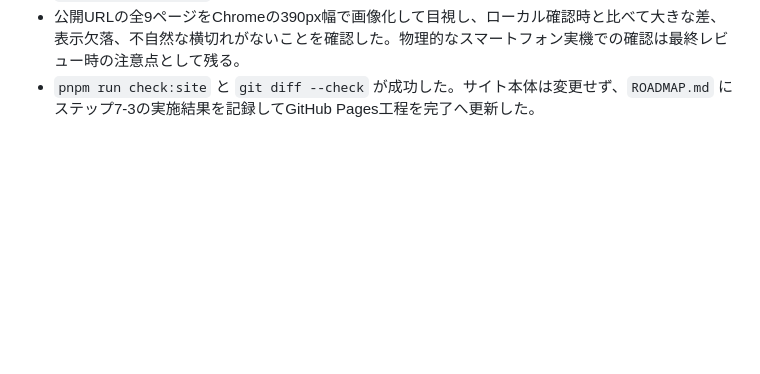
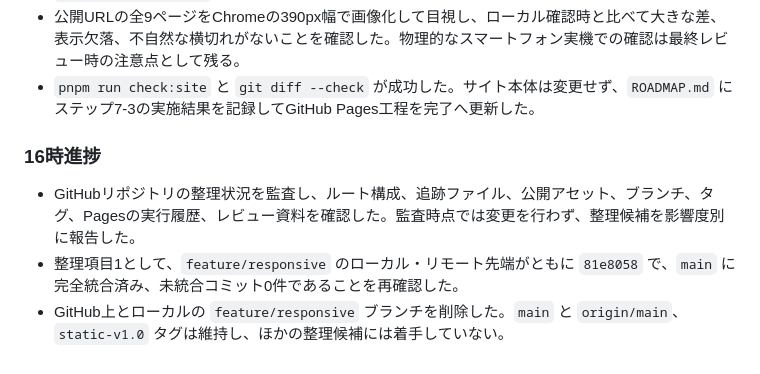
Before and after one commit to AoyamaATM/Hidamari-Fukushi-Keikaku, a Markdown page: HISTORY.md, the part around the change. Rendered like a GitHub page; blank space fills up the shorter version.

Commit message:
docs: record merged branch cleanup

```diff
--- a/HISTORY.md
+++ b/HISTORY.md
@@ -37,3 +37,9 @@
 - 公開ページ内のHTMLリンク先が全9ページと一致し、全直接URLを表示できることを確認した。FAQ開閉、Archiveのカテゴリ・月別複合絞り込み、スキップリンクのフォーカス移動、全9ページの `aria-current="page"` も正常だった。
 - 公開URLの全9ページをChromeの390px幅で画像化して目視し、ローカル確認時と比べて大きな差、表示欠落、不自然な横切れがないことを確認した。物理的なスマートフォン実機での確認は最終レビュー時の注意点として残る。
 - `pnpm run check:site` と `git diff --check` が成功した。サイト本体は変更せず、`ROADMAP.md` にステップ7-3の実施結果を記録してGitHub Pages工程を完了へ更新した。
+
+### 16時進捗
+
+- GitHubリポジトリの整理状況を監査し、ルート構成、追跡ファイル、公開アセット、ブランチ、タグ、Pagesの実行履歴、レビュー資料を確認した。監査時点では変更を行わず、整理候補を影響度別に報告した。
+- 整理項目1として、`feature/responsive` のローカル・リモート先端がともに `81e8058` で、`main` に完全統合済み、未統合コミット0件であることを再確認した。
+- GitHub上とローカルの `feature/responsive` ブランチを削除した。`main` と `origin/main`、`static-v1.0` タグは維持し、ほかの整理候補には着手していない。
```
